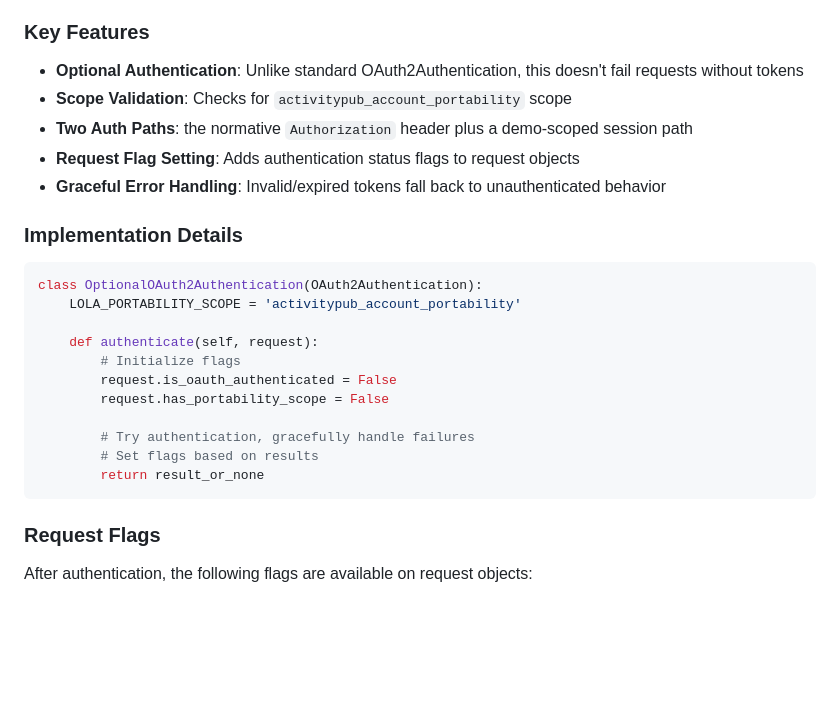
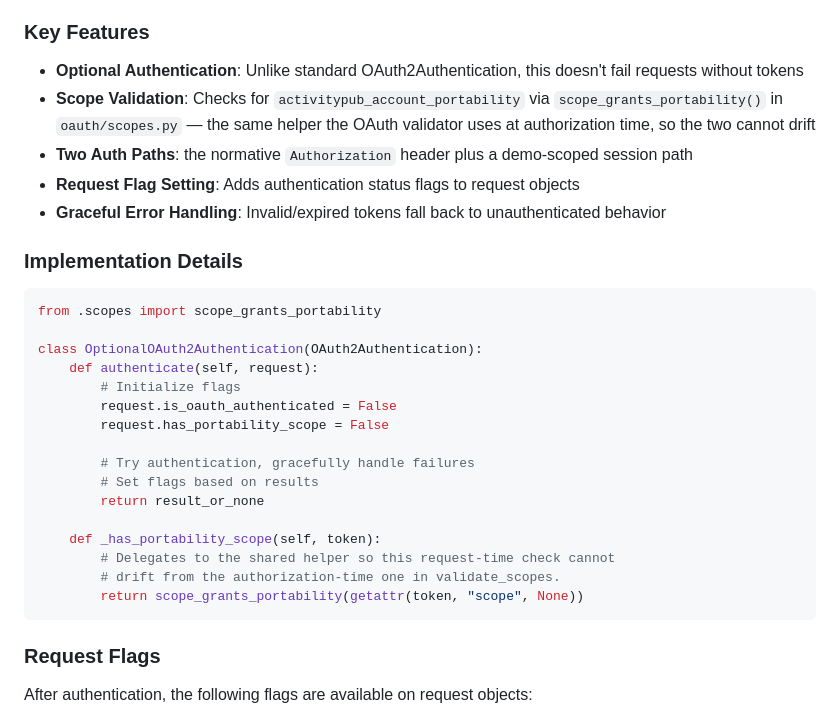
Before and after one commit to dtinit/activity-pub-testbed, a Markdown page: docs/lola-authentication.md, the part around the change. Drawn GitHub-style; blank space fills up the shorter version.

````diff
--- a/docs/lola-authentication.md
+++ b/docs/lola-authentication.md
@@ -174,7 +174,7 @@ def authenticate(self, request):
 ### Key Features
 
 - **Optional Authentication**: Unlike standard OAuth2Authentication, this doesn't fail requests without tokens
-- **Scope Validation**: Checks for `activitypub_account_portability` scope
+- **Scope Validation**: Checks for `activitypub_account_portability` via `scope_grants_portability()` in `oauth/scopes.py` — the same helper the OAuth validator uses at authorization time, so the two cannot drift
 - **Two Auth Paths**: the normative `Authorization` header plus a demo-scoped session path
 - **Request Flag Setting**: Adds authentication status flags to request objects
 - **Graceful Error Handling**: Invalid/expired tokens fall back to unauthenticated behavior
@@ -182,9 +182,9 @@ def authenticate(self, request):
 ### Implementation Details
 
 ```python
+from .scopes import scope_grants_portability
+
 class OptionalOAuth2Authentication(OAuth2Authentication):
-    LOLA_PORTABILITY_SCOPE = 'activitypub_account_portability'
-
     def authenticate(self, request):
         # Initialize flags
         request.is_oauth_authenticated = False
@@ -193,6 +193,11 @@ class OptionalOAuth2Authentication(OAuth2Authentication):
         # Try authentication, gracefully handle failures
         # Set flags based on results
         return result_or_none
+
+    def _has_portability_scope(self, token):
+        # Delegates to the shared helper so this request-time check cannot
+        # drift from the authorization-time one in validate_scopes.
+        return scope_grants_portability(getattr(token, "scope", None))
 ```
 
 ### Request Flags
````
Also changed, not shown: docs/oauth/overview.md (+1 -2 lines), docs/oauth/phase-5-protected-resource-access.md (+14 -11 lines).
